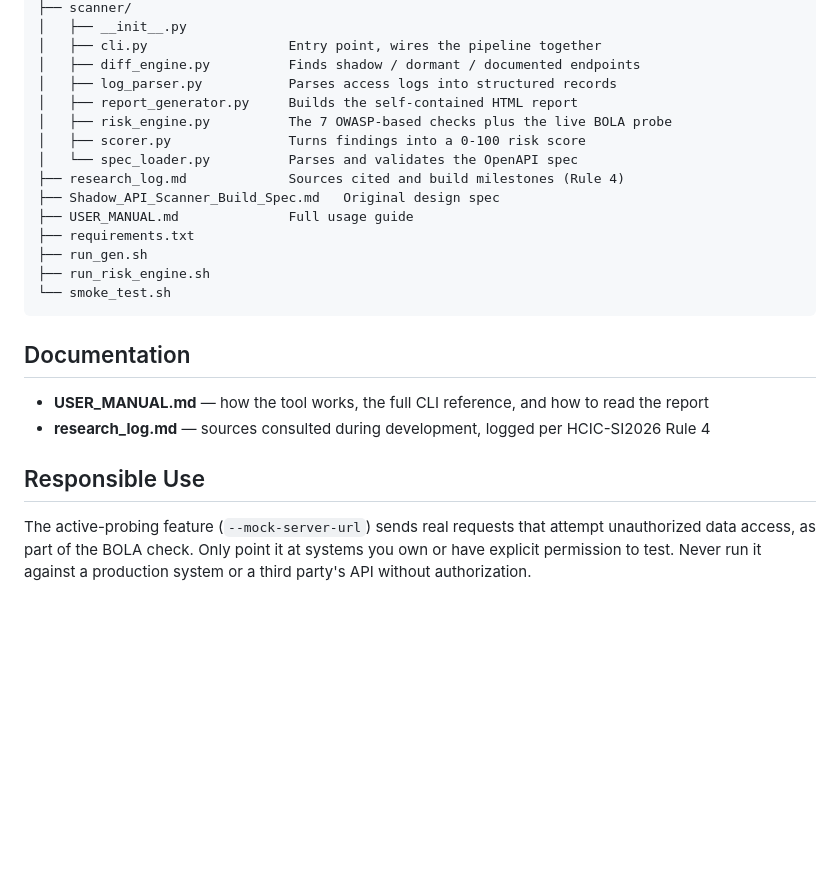
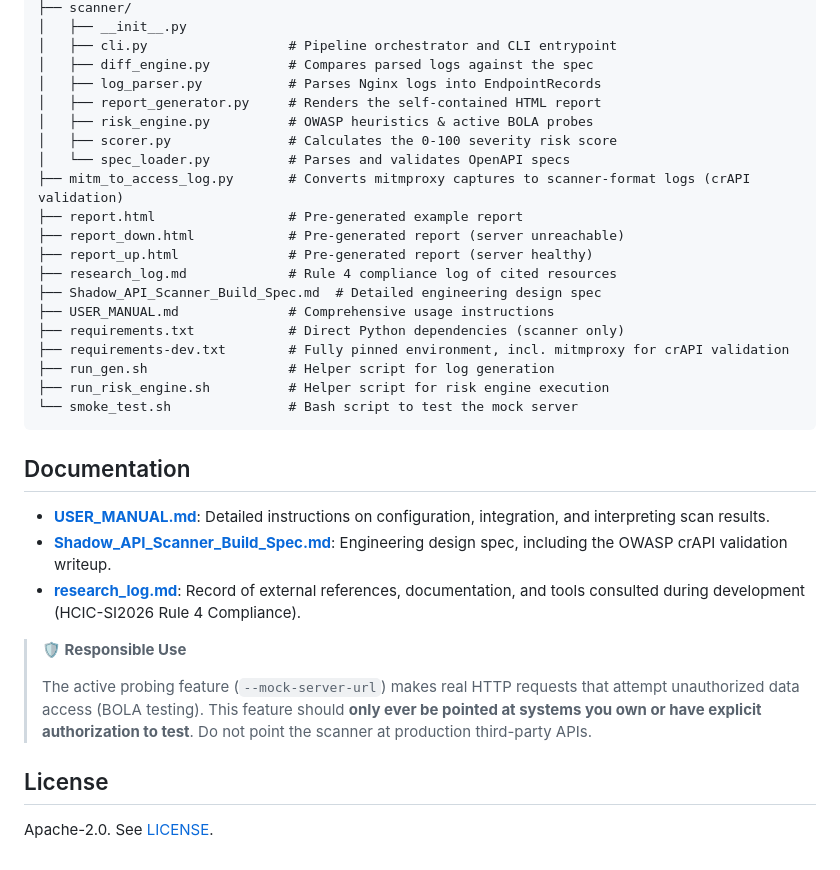
Before and after one commit to ekansh-jaiswal/ShadowAPI-Scanner, a Markdown page: README.md, the part around one of its changes. Rendered like a GitHub page; blank space fills up the shorter version.

Commit message:
Revise README for clarity and additional details
Updated README to enhance clarity and detail regarding synthetic data disclaimer, installation instructions, and usage guidelines.

````diff
--- a/README.md
+++ b/README.md
@@ -56,26 +100,36 @@ Three pre-generated reports are included so you can see the output without runni
 ├── scanner/
 │   ├── __init__.py
-│   ├── cli.py                  Entry point, wires the pipeline together
-│   ├── diff_engine.py          Finds shadow / dormant / documented endpoints
-│   ├── log_parser.py           Parses access logs into structured records
-│   ├── report_generator.py     Builds the self-contained HTML report
-│   ├── risk_engine.py          The 7 OWASP-based checks plus the live BOLA probe
-│   ├── scorer.py               Turns findings into a 0-100 risk score
-│   └── spec_loader.py          Parses and validates the OpenAPI spec
-├── research_log.md             Sources cited and build milestones (Rule 4)
-├── Shadow_API_Scanner_Build_Spec.md   Original design spec
-├── USER_MANUAL.md              Full usage guide
-├── requirements.txt
-├── run_gen.sh
-├── run_risk_engine.sh
-└── smoke_test.sh
+│   ├── cli.py                  # Pipeline orchestrator and CLI entrypoint
+│   ├── diff_engine.py          # Compares parsed logs against the spec
+│   ├── log_parser.py           # Parses Nginx logs into EndpointRecords
+│   ├── report_generator.py     # Renders the self-contained HTML report
+│   ├── risk_engine.py          # OWASP heuristics & active BOLA probes
+│   ├── scorer.py               # Calculates the 0-100 severity risk score
+│   └── spec_loader.py          # Parses and validates OpenAPI specs
+├── mitm_to_access_log.py       # Converts mitmproxy captures to scanner-format logs (crAPI validation)
+├── report.html                 # Pre-generated example report
+├── report_down.html            # Pre-generated report (server unreachable)
+├── report_up.html              # Pre-generated report (server healthy)
+├── research_log.md             # Rule 4 compliance log of cited resources
+├── Shadow_API_Scanner_Build_Spec.md  # Detailed engineering design spec
+├── USER_MANUAL.md              # Comprehensive usage instructions
+├── requirements.txt            # Direct Python dependencies (scanner only)
+├── requirements-dev.txt        # Fully pinned environment, incl. mitmproxy for crAPI validation
+├── run_gen.sh                  # Helper script for log generation
+├── run_risk_engine.sh          # Helper script for risk engine execution
+└── smoke_test.sh               # Bash script to test the mock server
 ```
 
 ## Documentation
 
-- **USER_MANUAL.md** — how the tool works, the full CLI reference, and how to read the report
-- **research_log.md** — sources consulted during development, logged per HCIC-SI2026 Rule 4
+- [**USER_MANUAL.md**](USER_MANUAL.md): Detailed instructions on configuration, integration, and interpreting scan results.
+- [**Shadow_API_Scanner_Build_Spec.md**](Shadow_API_Scanner_Build_Spec.md): Engineering design spec, including the OWASP crAPI validation writeup.
+- [**research_log.md**](research_log.md): Record of external references, documentation, and tools consulted during development (HCIC-SI2026 Rule 4 Compliance).
 
-## Responsible Use
+> **🛡️ Responsible Use**
+>
+> The active probing feature (`--mock-server-url`) makes real HTTP requests that attempt unauthorized data access (BOLA testing). This feature should **only ever be pointed at systems you own or have explicit authorization to test**. Do not point the scanner at production third-party APIs.
 
-The active-probing feature (`--mock-server-url`) sends real requests that attempt unauthorized data access, as part of the BOLA check. Only point it at systems you own or have explicit permission to test. Never run it against a production system or a third party's API without authorization.
+## License
+
+Apache-2.0. See [LICENSE](LICENSE).
````
Also changed, not shown: other parts of README.md (+63 -19 lines).
